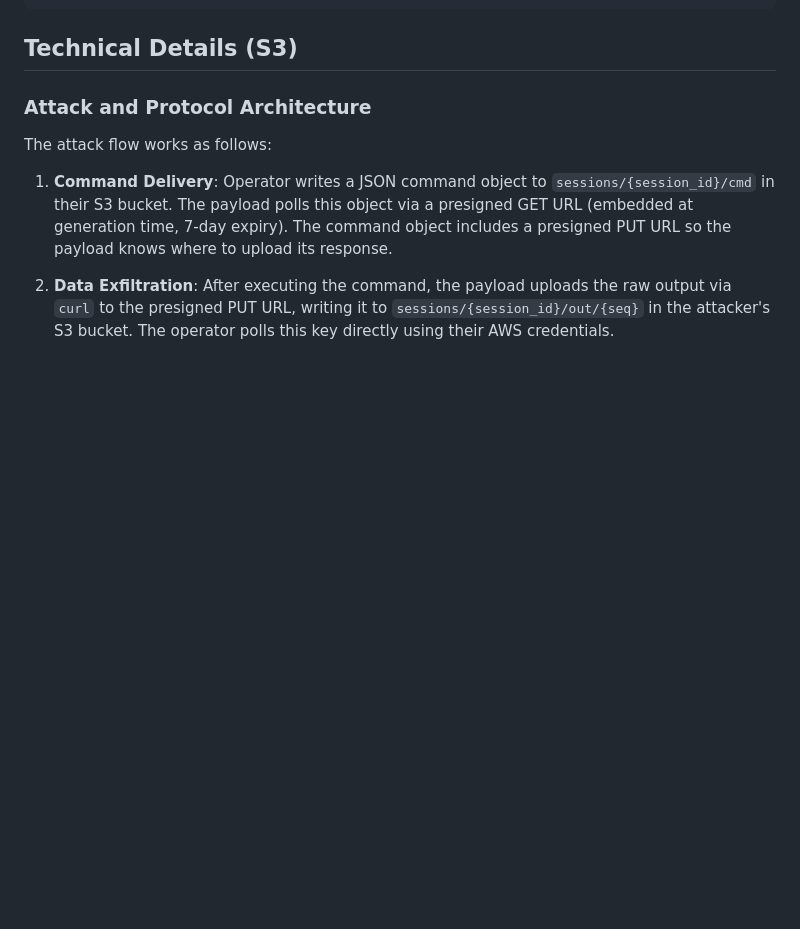
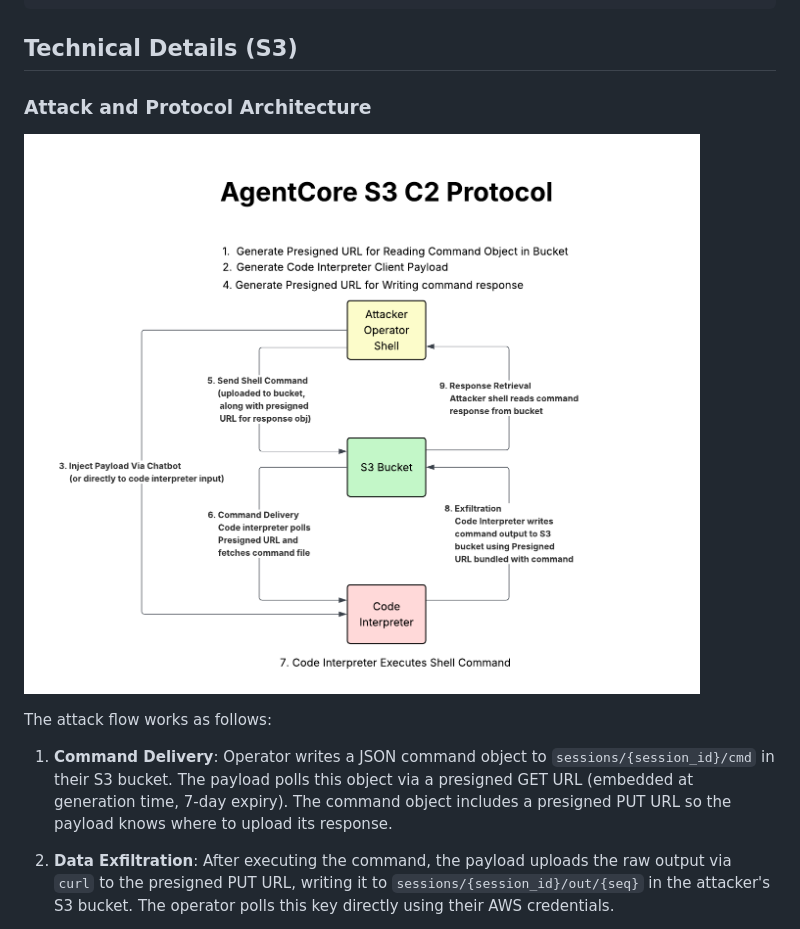
Before and after one commit to BeyondTrust/pwning-agentcore-code-interpreter, a Markdown page: README.md, the part around the change. Rendered like a GitHub page; pictures changed too: docs/images/architecture_s3.png (added); blank space fills up the shorter version.

Commit message:
docs: Add S3 protocol image

```diff
--- a/README.md
+++ b/README.md
@@ -70,6 +70,8 @@ Large outputs split into multiple chunks (60 chars max per label):
 ## Technical Details (S3)
 
 ### Attack and Protocol Architecture
+
+![S3 AgentCore](docs/images/architecture_s3.png)
 
 The attack flow works as follows:
 
```
